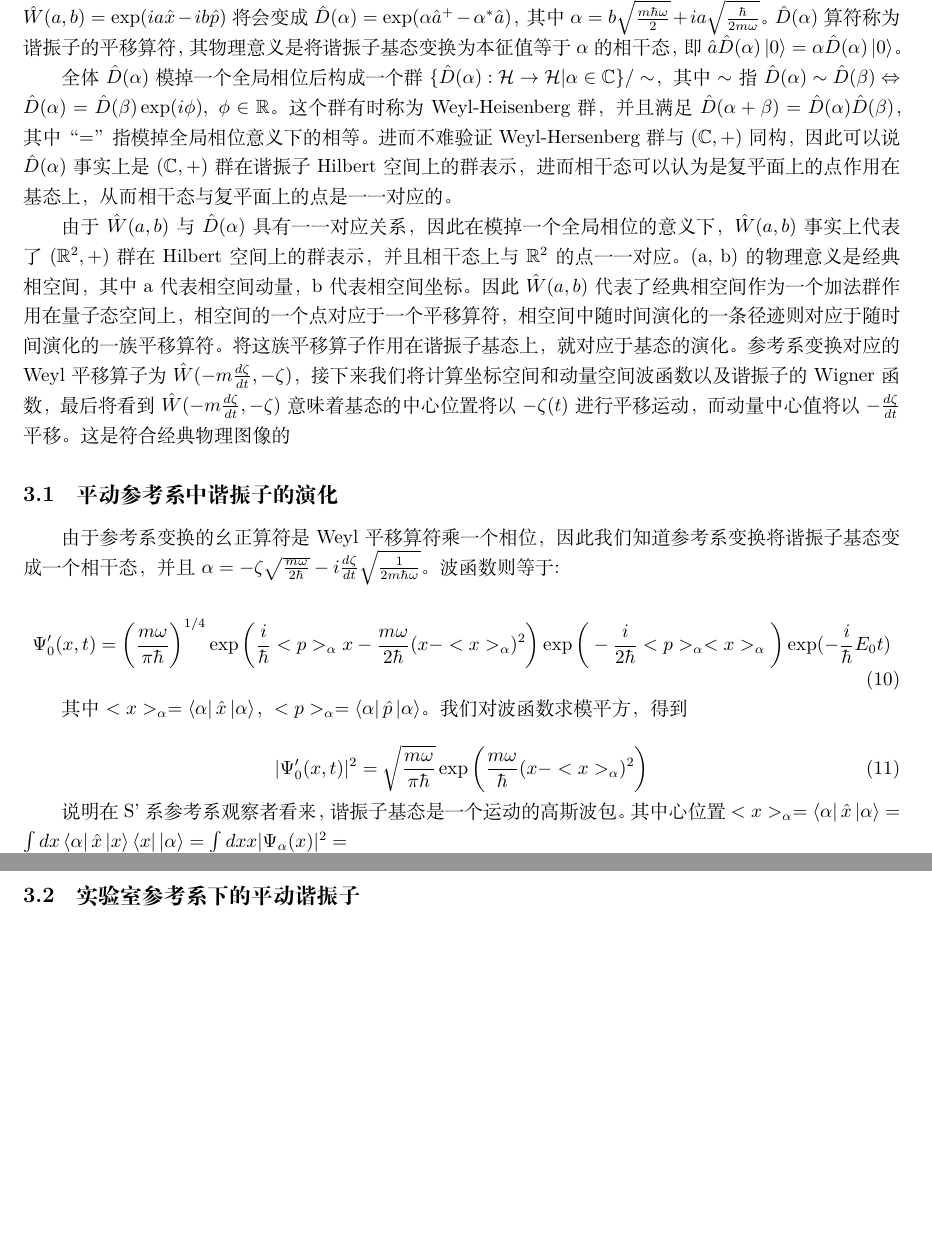
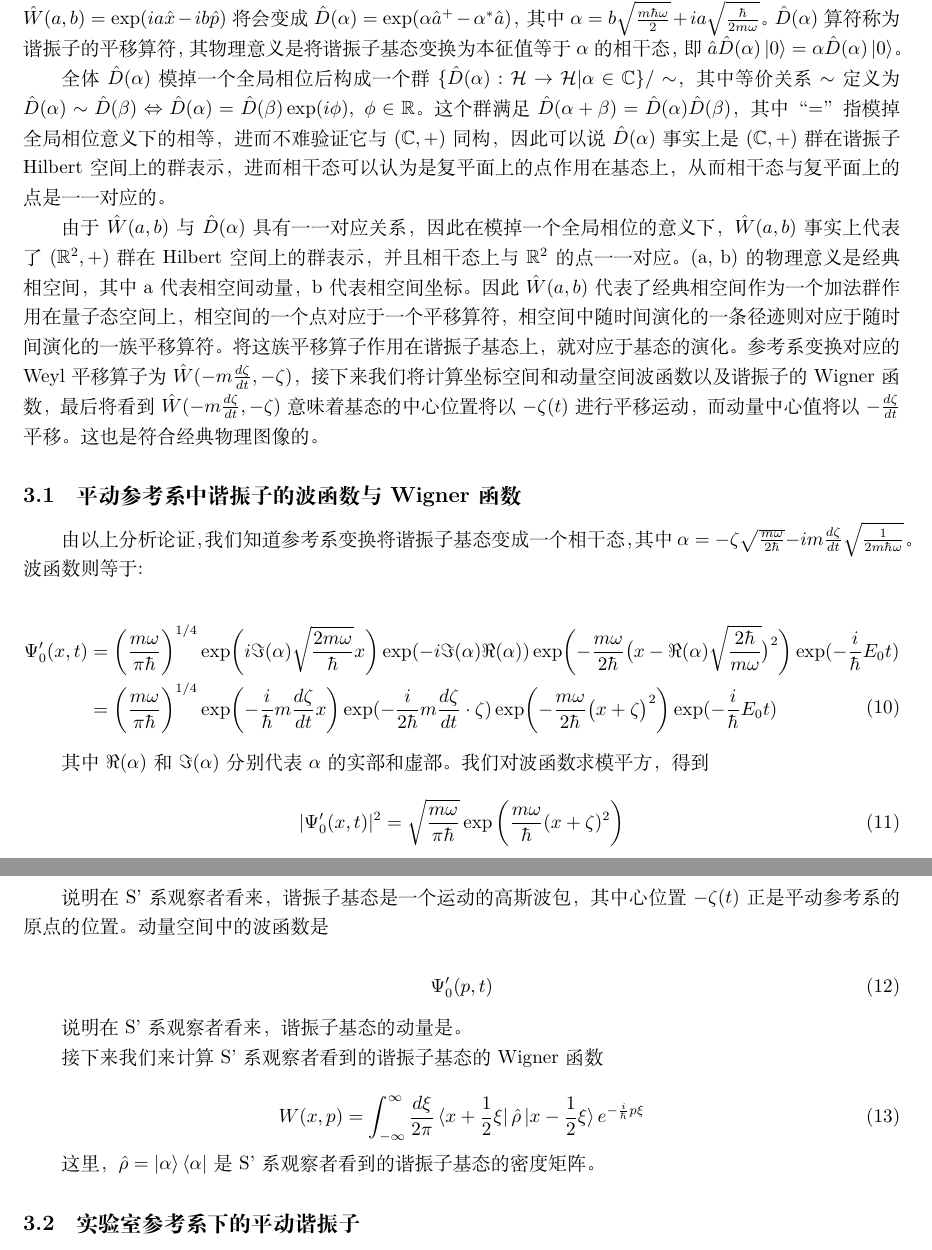
Before and after one commit to HamletPrc/Unruh-Effect-for-Oscilator, a LaTeX document (latexDoc/demo.tex): two parts of pages 5 and 6 of 6, joined at a grey line, cut so that both start at the same text, the shorter picture padded with empty space. Compiled offline with XeLaTeX.

Commit message:
坐标空间波函数

```diff
--- a/latexDoc/demo.tex
+++ b/latexDoc/demo.tex
@@ -131,25 +131,42 @@
 
         以上我们对一般的参考系变换进行了讨论，接下来我们研究谐振子系统$\hat{H}=\frac{\hat{p}^2}{2m}+\frac{1}{2}m\omega^2\hat{x}^2$。谐振子系统中，$\hat{x}$和$\hat{p}$可以用产生湮灭算符表示$\hat{x}=\sqrt{\frac{\hbar}{2m\omega}}(\hat{a}^{+}+\hat{a})$，$\hat{p}=i\sqrt{\frac{m\hbar\omega}{2}}(\hat{a}^{+}-\hat{a})$。此时，Weyl平移算子$\hat{W}(a, b)=\exp(ia\hat{x}-ib\hat{p})$将会变成$\hat{D}(\alpha)=\exp(\alpha\hat{a}^{+}-\alpha^*\hat{a})$，其中$\alpha=b\sqrt{\frac{m\hbar\omega}{2}}+ia\sqrt{\frac{\hbar}{2m\omega}}$。$\hat{D}(\alpha)$算符称为谐振子的平移算符，其物理意义是将谐振子基态变换为本征值等于$\alpha$的相干态，即$\hat{a}\hat{D}(\alpha)\ket{0}=\alpha\hat{D}(\alpha)\ket{0}$。
 
-        全体$\hat{D}(\alpha)$模掉一个全局相位后构成一个群$\{\hat{D}(\alpha):\mathcal{H}\to\mathcal{H}|\alpha\in\mathbb{C}\}/\sim$，其中$\sim$指$\hat{D}(\alpha)\sim\hat{D}(\beta) \Leftrightarrow \hat{D}(\alpha)=\hat{D}(\beta)\exp(i\phi),\ \phi\in\mathbb{R}$。这个群有时称为Weyl-Heisenberg群，并且满足$\hat{D}(\alpha+\beta)=\hat{D}(\alpha)\hat{D}(\beta)$，其中“=”指模掉全局相位意义下的相等。进而不难验证Weyl-Hersenberg群与$(\mathbb{C},+)$同构，因此可以说$\hat{D}(\alpha)$事实上是$(\mathbb{C},+)$群在谐振子Hilbert空间上的群表示，进而相干态可以认为是复平面上的点作用在基态上，从而相干态与复平面上的点是一一对应的。
+        全体$\hat{D}(\alpha)$模掉一个全局相位后构成一个群$\{\hat{D}(\alpha):\mathcal{H}\to\mathcal{H}|\alpha\in\mathbb{C}\}/\sim$，其中等价关系$\sim$定义为$\hat{D}(\alpha)\sim\hat{D}(\beta) \Leftrightarrow \hat{D}(\alpha)=\hat{D}(\beta)\exp(i\phi),\ \phi\in\mathbb{R}$。这个群满足$\hat{D}(\alpha+\beta)=\hat{D}(\alpha)\hat{D}(\beta)$，其中“=”指模掉全局相位意义下的相等，进而不难验证它与$(\mathbb{C},+)$同构，因此可以说$\hat{D}(\alpha)$事实上是$(\mathbb{C},+)$群在谐振子Hilbert空间上的群表示，进而相干态可以认为是复平面上的点作用在基态上，从而相干态与复平面上的点是一一对应的。
 
-        由于$\hat{W}(a,b)$与$\hat{D}(\alpha)$具有一一对应关系，因此在模掉一个全局相位的意义下，$\hat{W}(a,b)$事实上代表了$(\mathbb{R}^2,+)$群在Hilbert空间上的群表示，并且相干态上与$\mathbb{R}^2$的点一一对应。(a, b)的物理意义是经典相空间，其中a代表相空间动量，b代表相空间坐标。因此$\hat{W}(a,b)$代表了经典相空间作为一个加法群作用在量子态空间上，相空间的一个点对应于一个平移算符，相空间中随时间演化的一条径迹则对应于随时间演化的一族平移算符。将这族平移算子作用在谐振子基态上，就对应于基态的演化。参考系变换对应的Weyl平移算子为$\hat{W}(-m\frac{d\zeta}{dt}, -\zeta)$，接下来我们将计算坐标空间和动量空间波函数以及谐振子的Wigner函数，最后将看到$\hat{W}(-m\frac{d\zeta}{dt}, -\zeta)$意味着基态的中心位置将以$-\zeta(t)$进行平移运动，而动量中心值将以$-\frac{d\zeta}{dt}$平移。这是符合经典物理图像的
+        由于$\hat{W}(a,b)$与$\hat{D}(\alpha)$具有一一对应关系，因此在模掉一个全局相位的意义下，$\hat{W}(a,b)$事实上代表了$(\mathbb{R}^2,+)$群在Hilbert空间上的群表示，并且相干态上与$\mathbb{R}^2$的点一一对应。(a, b)的物理意义是经典相空间，其中a代表相空间动量，b代表相空间坐标。因此$\hat{W}(a,b)$代表了经典相空间作为一个加法群作用在量子态空间上，相空间的一个点对应于一个平移算符，相空间中随时间演化的一条径迹则对应于随时间演化的一族平移算符。将这族平移算子作用在谐振子基态上，就对应于基态的演化。参考系变换对应的Weyl平移算子为$\hat{W}(-m\frac{d\zeta}{dt}, -\zeta)$，接下来我们将计算坐标空间和动量空间波函数以及谐振子的Wigner函数，最后将看到$\hat{W}(-m\frac{d\zeta}{dt}, -\zeta)$意味着基态的中心位置将以$-\zeta(t)$进行平移运动，而动量中心值将以$-\frac{d\zeta}{dt}$平移。这也是符合经典物理图像的。
 
-    \subsection{平动参考系中谐振子的演化}
+    \subsection{平动参考系中谐振子的波函数与Wigner函数}
 
-        由于参考系变换的幺正算符是Weyl平移算符乘一个相位，因此我们知道参考系变换将谐振子基态变成一个相干态，并且$\alpha=-\zeta\sqrt{\frac{m\omega}{2\hbar}}-i\frac{d\zeta}{dt}\sqrt{\frac{1}{2m\hbar\omega}}$。波函数则等于:
+        由以上分析论证，我们知道参考系变换将谐振子基态变成一个相干态，其中$\alpha=-\zeta\sqrt{\frac{m\omega}{2\hbar}}-im\frac{d\zeta}{dt}\sqrt{\frac{1}{2m\hbar\omega}}$。波函数则等于:
 
         \begin{equation}
-            \Psi'_0(x,t) = \bigg(\frac{m\omega}{\pi\hbar}\bigg)^{1/4} \exp\bigg(\frac{i}{\hbar}<p>_\alpha x-\frac{m\omega}{2\hbar}(x-<x>_\alpha)^2\bigg) \exp\bigg(-\frac{i}{2\hbar}<p>_\alpha<x>_\alpha\bigg) \exp(-\frac{i}{\hbar}E_0t)
+            \begin{split}
+                \Psi'_0(x,t) &= \bigg(\frac{m\omega}{\pi\hbar}\bigg)^{1/4} \exp\biggl(i\Im(\alpha)\sqrt{\frac{2m\omega}{\hbar}}x\biggr) \exp(-i\Im(\alpha)\Re(\alpha)) \exp\biggl(-\frac{m\omega}{2\hbar} \bigl(x-\Re(\alpha)\sqrt{\frac{2\hbar}{m\omega}}\bigr)^2 \biggr) \exp(-\frac{i}{\hbar}E_0 t) \\
+                    &= \bigg(\frac{m\omega}{\pi\hbar}\bigg)^{1/4} \exp\biggl(-\frac{i}{\hbar}m\frac{d\zeta}{dt}x\biggr) \exp(-\frac{i}{2\hbar}m\frac{d\zeta}{dt}\cdot\zeta) \exp\biggl(-\frac{m\omega}{2\hbar} \bigl(x+\zeta\bigr)^2 \biggr) \exp(-\frac{i}{\hbar}E_0 t)
+            \end{split}
         \end{equation}
 
-        其中$<x>_\alpha=\bra{\alpha}\hat{x}\ket{\alpha}$，$<p>_\alpha=\Bra{\alpha}\hat{p}\ket{\alpha}$。我们对波函数求模平方，得到
+        其中$\Re(\alpha)$和$\Im(\alpha)$分别代表$\alpha$的实部和虚部。我们对波函数求模平方，得到
 
         \begin{equation}
-            |\Psi'_0(x,t)|^2 = \sqrt{\frac{m\omega}{\pi\hbar}}\exp\bigg(\frac{m\omega}{\hbar}(x-<x>_\alpha)^2\bigg)
+            |\Psi'_0(x,t)|^2 = \sqrt{\frac{m\omega}{\pi\hbar}}\exp\bigg(\frac{m\omega}{\hbar}(x+\zeta)^2\bigg)
         \end{equation}
 
-        说明在S'系参考系观察者看来，谐振子基态是一个运动的高斯波包。其中心位置$<x>_\alpha = \bra{\alpha}\hat{x}\ket{\alpha} = \int dx \bra{\alpha}\hat{x}\ket{x}\bra{x}\ket{\alpha} = \int dx x |\Psi_\alpha(x)|^2 = $
+        说明在S'系观察者看来，谐振子基态是一个运动的高斯波包，其中心位置$-\zeta(t)$正是平动参考系的原点的位置。动量空间中的波函数是
+
+        \begin{equation}
+            \Psi'_0(p,t)
+        \end{equation}
+
+        说明在S'系观察者看来，谐振子基态的动量是。
+
+        接下来我们来计算S'系观察者看到的谐振子基态的Wigner函数
+
+        \begin{equation}
+            W(x, p) = \int_{-\infty}^\infty \frac{d\xi}{2\pi}\bra{x+\frac{1}{2}\xi}\hat{\rho}\ket{x-\frac{1}{2}\xi} e^{-\frac{i}{\hbar}p\xi}
+        \end{equation}
+
+        这里，$\hat{\rho}=\ket{\alpha}\bra{\alpha}$是S'系观察者看到的谐振子基态的密度矩阵。
 
     \subsection{实验室参考系下的平动谐振子}
         我们可以考虑实验室系中外力作用下的一个平动谐振子$\hat{H}=\frac{\hat{p}^2}{2m}+\frac{1}{2}m\omega^2\big(\hat{x}-\zeta(t)\big)^2$，这样的谐振子在量子操控领域很有用，代表了我们输运一个谐振子态。经典力学层面下，我们预期静止参考系下的平动谐振子，应该等同于平动参考系下无平动自由度的谐振子。接下来我们将研究量子情形下这个结论是否仍然成立。
```
Also changed, not shown: notes/coherent state.tex (+21 -1 lines), latexDoc/demo.pdf, notes/coherent state.pdf, 6 other files.
